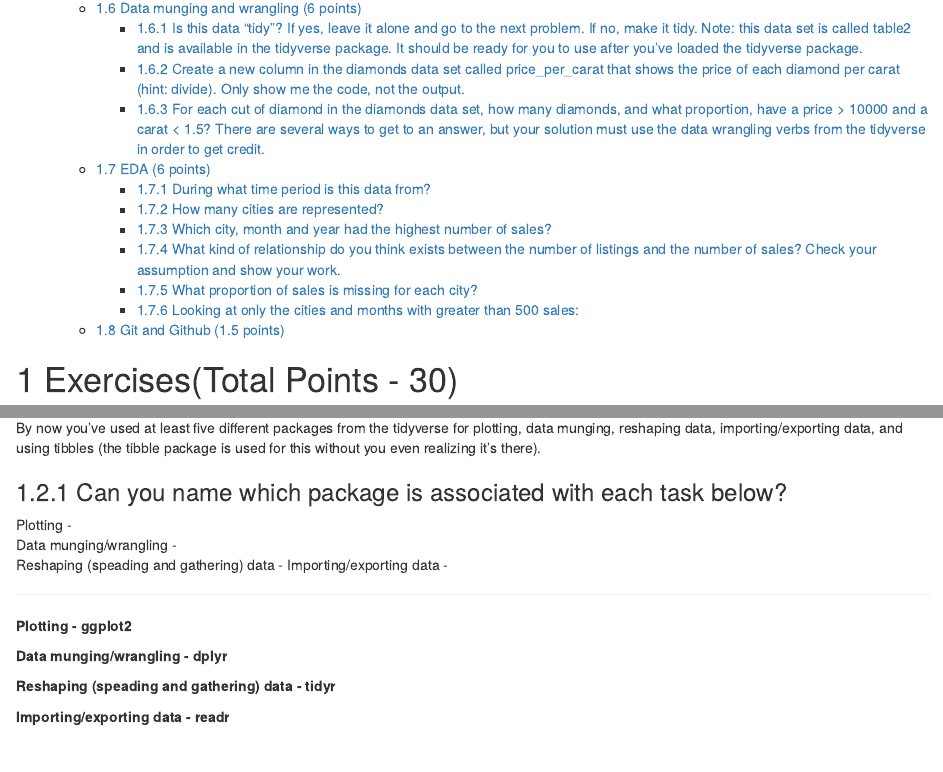
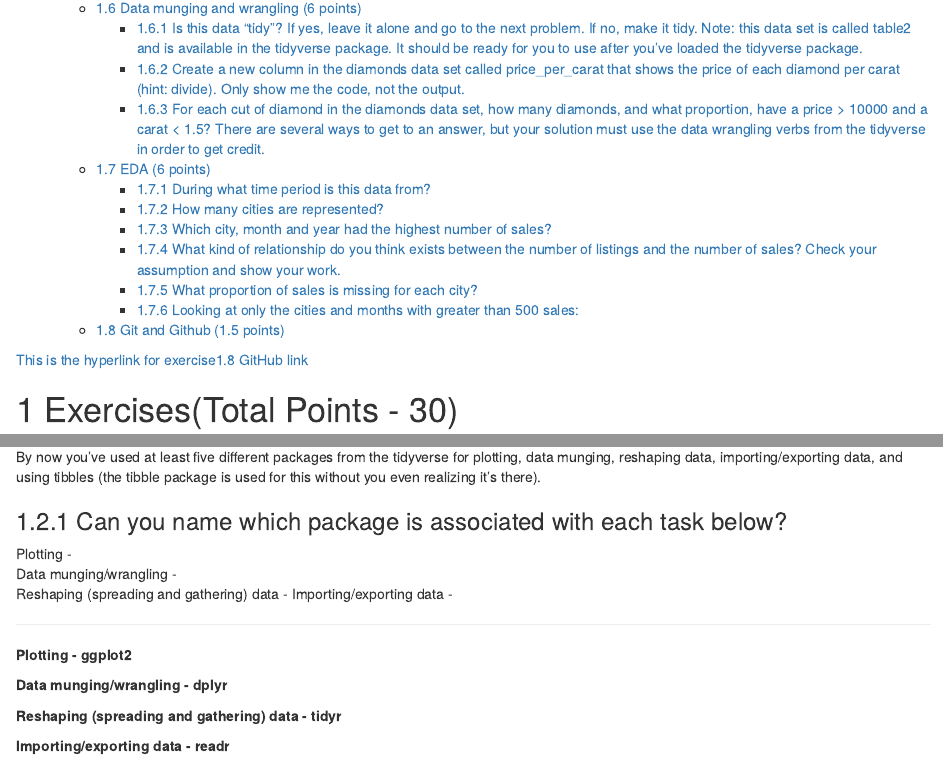
Before and after one commit to chisunfan/compscix-415-2-assignments, an R Markdown document (Lab1/Chisun_Fan_midterm.Rmd): the page in a window 1100 px wide, from 530 px down, and a second part further down, joined at a grey line. The pictures show the output file Lab1/Chisun_Fan_midterm.html that the author committed with the source, opened offline.

Commit message:
Finished the midterm - woohoo

````diff
--- a/Lab1/Chisun_Fan_midterm.Rmd
+++ b/Lab1/Chisun_Fan_midterm.Rmd
@@ -7,6 +7,7 @@ output:
        toc: yes
        number_section: true
 ---
+[This is the hyperlink for exercise1.8 GitHub link](https://github.com/chisunfan/compscix-415-2-assignments/blob/master/Lab1/Chisun_Fan_midterm.html)
 
 ```{r setup, include=FALSE}
 knitr::opts_chunk$set(echo = TRUE)
@@ -27,7 +28,7 @@ By now you've used at least five different packages from the tidyverse for plott
 
 Plotting -
 Data munging/wrangling -
-Reshaping (speading and gathering) data -
+Reshaping (spreading and gathering) data -
 Importing/exporting data -
 
 ***
@@ -36,7 +37,7 @@ Importing/exporting data -
 
 **Data munging/wrangling -  dplyr**
 
-**Reshaping (speading and gathering) data - tidyr**
+**Reshaping (spreading and gathering) data - tidyr**
 
 **Importing/exporting data - readr**
 
````
Also changed, not shown: Lab1/Chisun_Fan_midterm.html.
